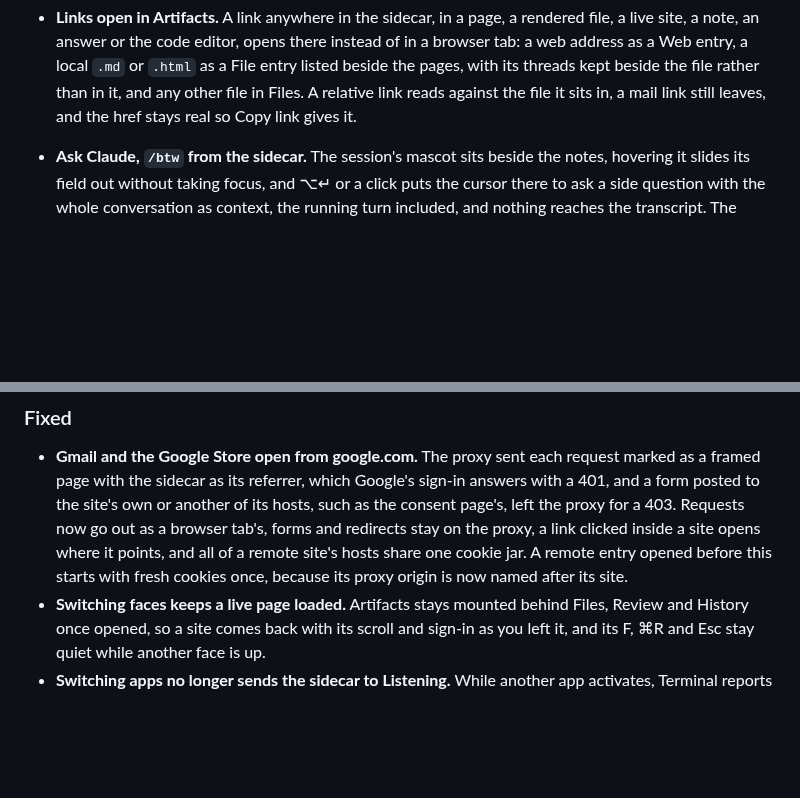
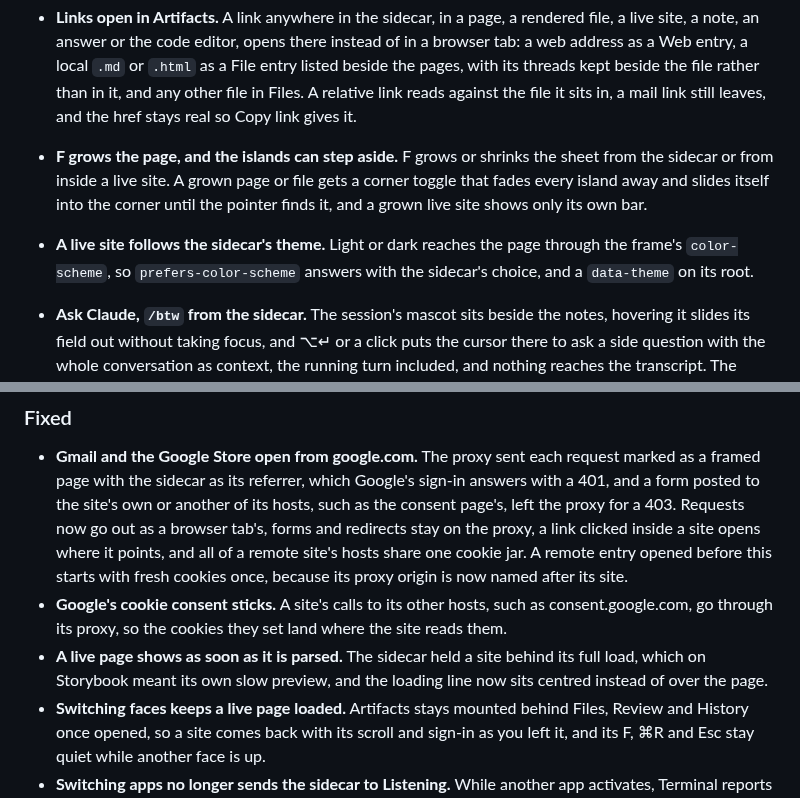
Before and after one commit to EthanITA/Mode, a Markdown page: CHANGELOG.md, 2 parts joined by grey strips. Drawn GitHub-style; blank space fills up the shorter version.

Commit message:
docs(changelog): F to grow, islands toggle, theme, consent routing and the faster page show

```diff
--- a/CHANGELOG.md
+++ b/CHANGELOG.md
@@ -27,6 +27,13 @@ carries fixes. Nothing here is stable enough to promise otherwise yet.
   a local `.md` or `.html` as a File entry listed beside the pages, with its threads kept beside the file
   rather than in it, and any other file in Files. A relative link reads against the file it sits in, a mail
   link still leaves, and the href stays real so Copy link gives it.
+
+- **F grows the page, and the islands can step aside.** F grows or shrinks the sheet from the sidecar or
+  from inside a live site. A grown page or file gets a corner toggle that fades every island away and
+  slides itself into the corner until the pointer finds it, and a grown live site shows only its own bar.
+
+- **A live site follows the sidecar's theme.** Light or dark reaches the page through the frame's
+  `color-scheme`, so `prefers-color-scheme` answers with the sidecar's choice, and a `data-theme` on its root.
 
 - **Ask Claude, `/btw` from the sidecar.** The session's mascot sits beside the notes, hovering it slides its
   field out without taking focus, and ⌥↵ or a click puts the cursor there to ask a side question with the whole conversation as context, the running turn
@@ -431,6 +438,10 @@ carries fixes. Nothing here is stable enough to promise otherwise yet.
   now go out as a browser tab's, forms and redirects stay on the proxy, a link clicked inside a site opens
   where it points, and all of a remote site's hosts share one cookie jar. A remote entry opened before
   this starts with fresh cookies once, because its proxy origin is now named after its site.
+- **Google's cookie consent sticks.** A site's calls to its other hosts, such as consent.google.com, go
+  through its proxy, so the cookies they set land where the site reads them.
+- **A live page shows as soon as it is parsed.** The sidecar held a site behind its full load, which on
+  Storybook meant its own slow preview, and the loading line now sits centred instead of over the page.
 - **Switching faces keeps a live page loaded.** Artifacts stays mounted behind Files, Review and History
   once opened, so a site comes back with its scroll and sign-in as you left it, and its F, ⌘R and Esc
   stay quiet while another face is up.
```
